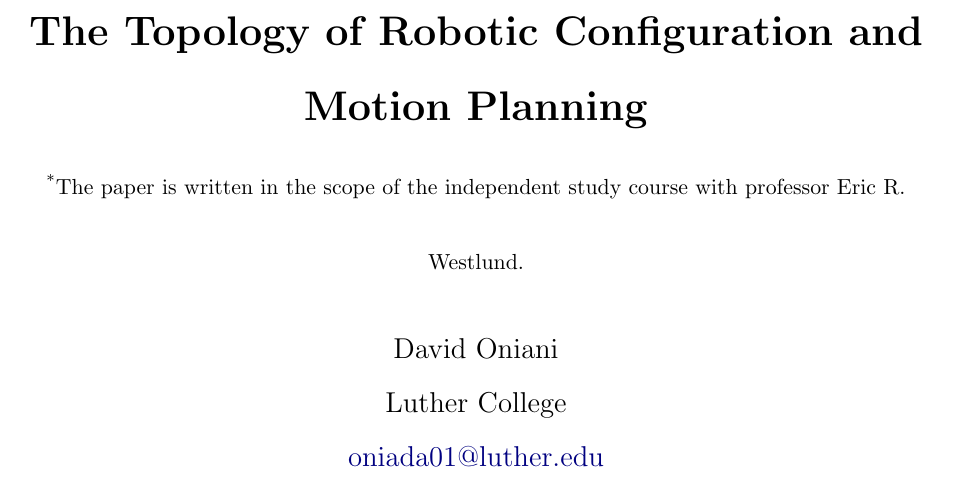
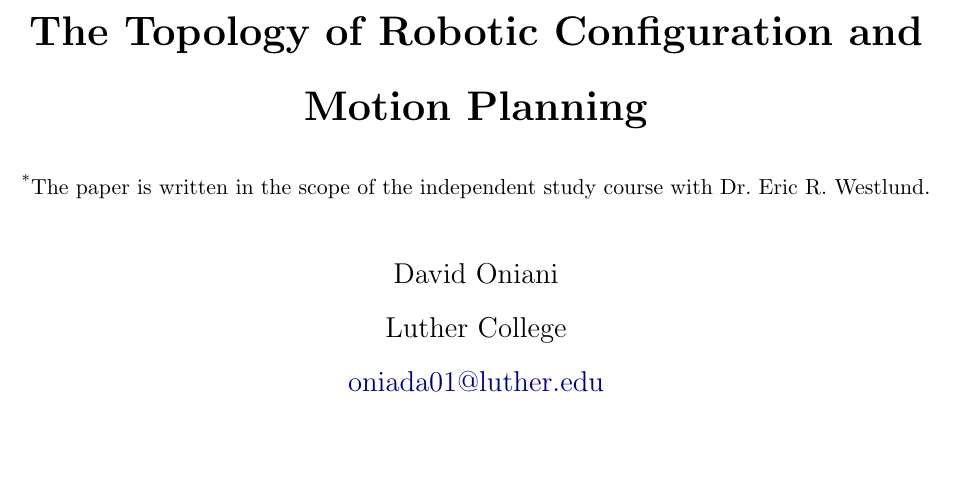
Before and after one commit to oniani/mathematics, a LaTeX paper (Topology/agv-paper/agv-paper.tex): part of page 1 of 21, cut so that both start at the same text, the shorter picture padded with empty space. Compiled offline with pdfLaTeX.

Commit message:
Small improvements to the prose

```diff
--- a/Topology/agv-paper/agv-paper.tex
+++ b/Topology/agv-paper/agv-paper.tex
@@ -95,17 +95,15 @@
 \theoremstyle{definition}
 \newtheorem*{definition}{Definition}
 
-
 % Title
 \title{\textbf{The Topology of Robotic Configuration and Motion Planning}\\
-{\small \textsuperscript{*}The paper is written in the scope of the independent study course with professor Eric R. Westlund.}}
+{\small \textsuperscript{*}The paper is written in the scope of the independent study course with Dr. Eric R. Westlund.}}
 
 % Author
 \author{David Oniani\\Luther College\\\href{mailto:oniada01@luther.edu}{oniada01@luther.edu}}
 
 % Date
 \date{January 30, 2019}
-
 
 \begin{document}
 \maketitle
```
Also changed, not shown: Topology/agv-paper/agv-paper.pdf.
